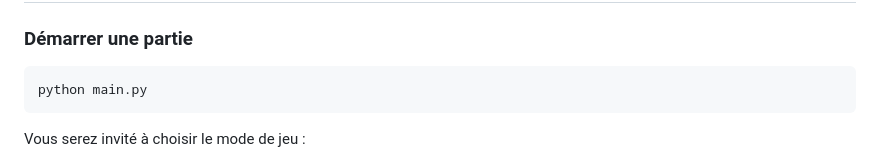
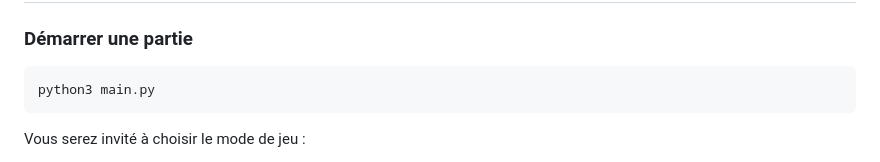
Before and after one commit to Silou1/Projet_mecatronique_I3, a Markdown page: README.md, the part around the change. GitHub-like rendering.

Commit message:
Description de vos modifications

````diff
--- a/README.md
+++ b/README.md
@@ -107,7 +107,7 @@ Quoridor est un jeu de stratégie abstrait pour 2 joueurs où chacun doit attein
 ### Démarrer une partie
 
 ```bash
-python main.py
+python3 main.py
 ```
 
 Vous serez invité à choisir le mode de jeu :
````
